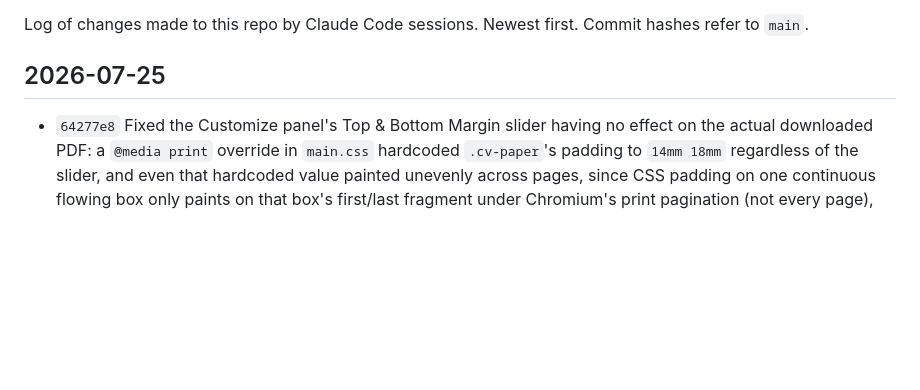
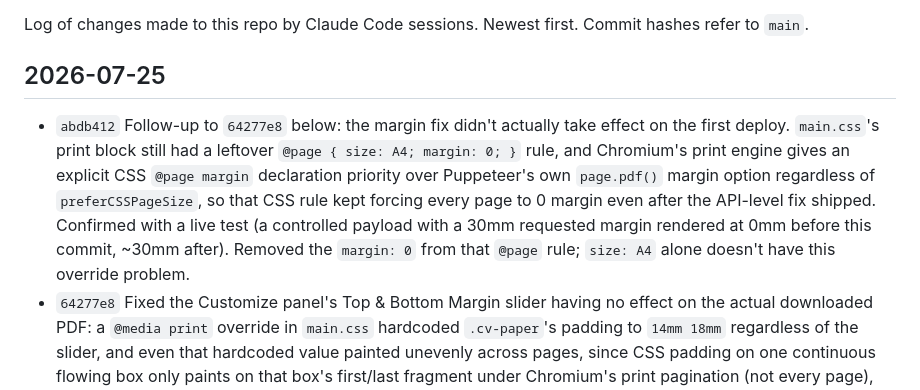
Before and after one commit to Es0sA/cascv, a Markdown page: CHANGELOG.md, the part around the change. Drawn GitHub-style; blank space fills up the shorter version.

Commit message:
Log the @page margin override fix in changelog

```diff
--- a/CHANGELOG.md
+++ b/CHANGELOG.md
@@ -5,6 +5,17 @@ Commit hashes refer to `main`.
 
 ## 2026-07-25
 
+- `abdb412` Follow-up to `64277e8` below: the margin fix didn't
+  actually take effect on the first deploy. `main.css`'s print block
+  still had a leftover `@page { size: A4; margin: 0; }` rule, and
+  Chromium's print engine gives an explicit CSS `@page margin`
+  declaration priority over Puppeteer's own `page.pdf()` margin option
+  regardless of `preferCSSPageSize`, so that CSS rule kept forcing
+  every page to 0 margin even after the API-level fix shipped.
+  Confirmed with a live test (a controlled payload with a 30mm
+  requested margin rendered at 0mm before this commit, ~30mm after).
+  Removed the `margin: 0` from that `@page` rule; `size: A4` alone
+  doesn't have this override problem.
 - `64277e8` Fixed the Customize panel's Top & Bottom Margin slider
   having no effect on the actual downloaded PDF: a `@media print`
   override in `main.css` hardcoded `.cv-paper`'s padding to
```
